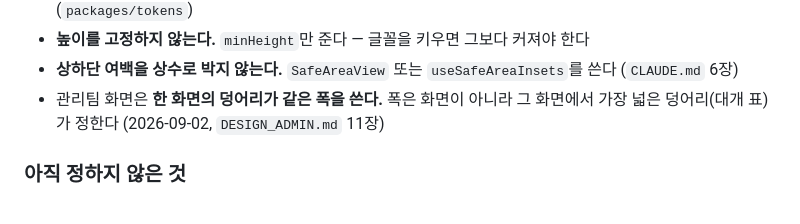
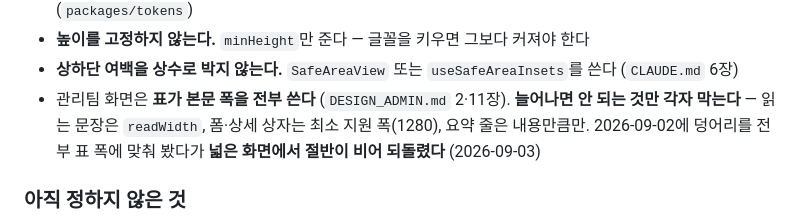
Before and after one commit to DVI-DGSW-26/Hi_yo, a Markdown page: docs/DESIGN_RULES.md, the part around the change. Drawn GitHub-style.

```diff
--- a/docs/DESIGN_RULES.md
+++ b/docs/DESIGN_RULES.md
@@ -175,8 +175,10 @@
 - **높이를 고정하지 않는다.** `minHeight`만 준다 — 글꼴을 키우면 그보다 커져야 한다
 - **상하단 여백을 상수로 박지 않는다.** `SafeAreaView` 또는 `useSafeAreaInsets`를 쓴다
   (`CLAUDE.md` 6장)
-- 관리팀 화면은 **한 화면의 덩어리가 같은 폭을 쓴다.** 폭은 화면이 아니라 그 화면에서
-  가장 넓은 덩어리(대개 표)가 정한다 (2026-09-02, `DESIGN_ADMIN.md` 11장)
+- 관리팀 화면은 **표가 본문 폭을 전부 쓴다** (`DESIGN_ADMIN.md` 2·11장).
+  **늘어나면 안 되는 것만 각자 막는다** — 읽는 문장은 `readWidth`, 폼·상세 상자는
+  최소 지원 폭(1280), 요약 줄은 내용만큼만. 2026-09-02에 덩어리를 전부 표 폭에
+  맞춰 봤다가 **넓은 화면에서 절반이 비어 되돌렸다** (2026-09-03)
 
 ### 아직 정하지 않은 것
 
```
Also changed, not shown: docs/DESIGN_ADMIN.md (+19 -16 lines).
